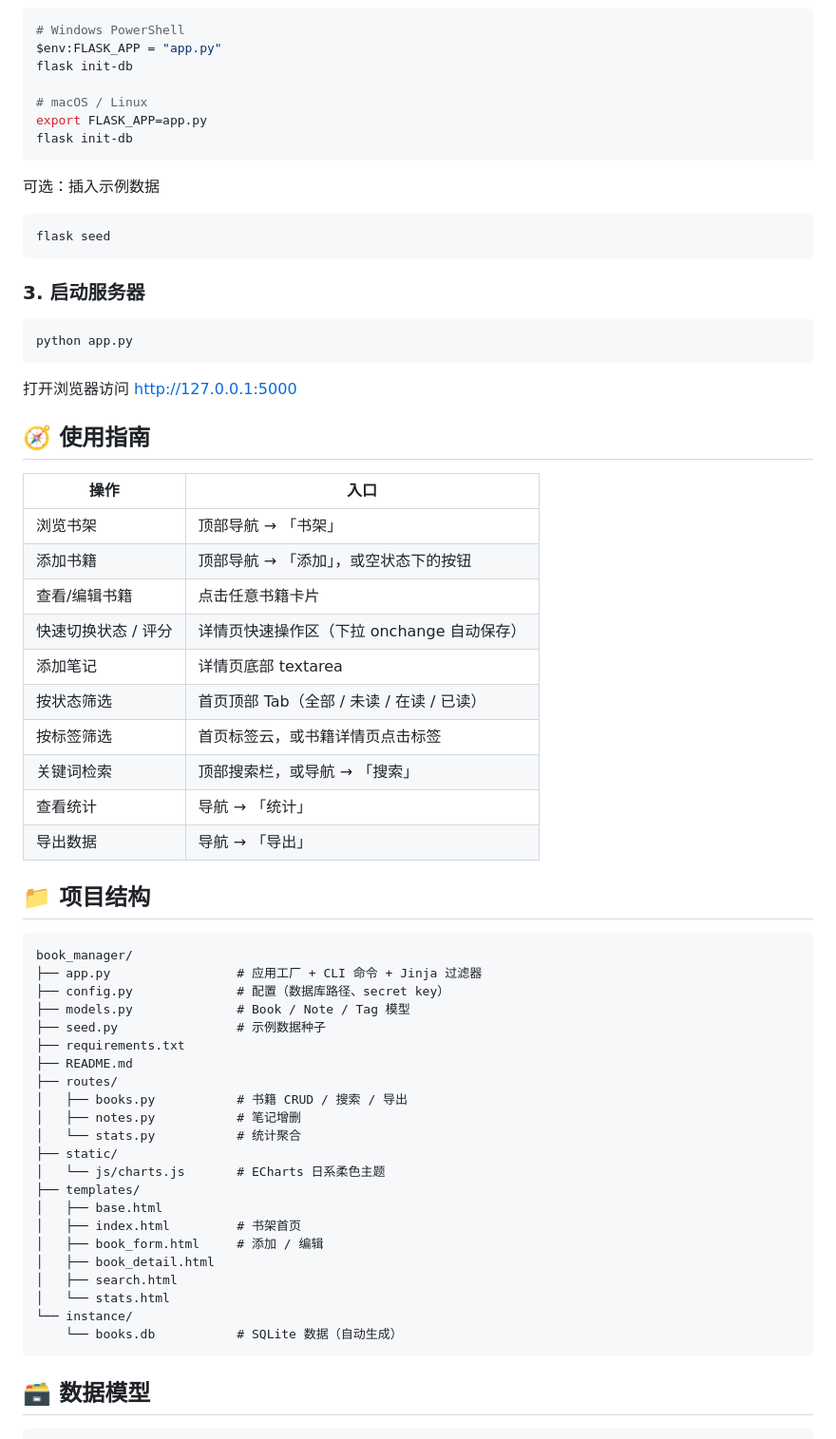
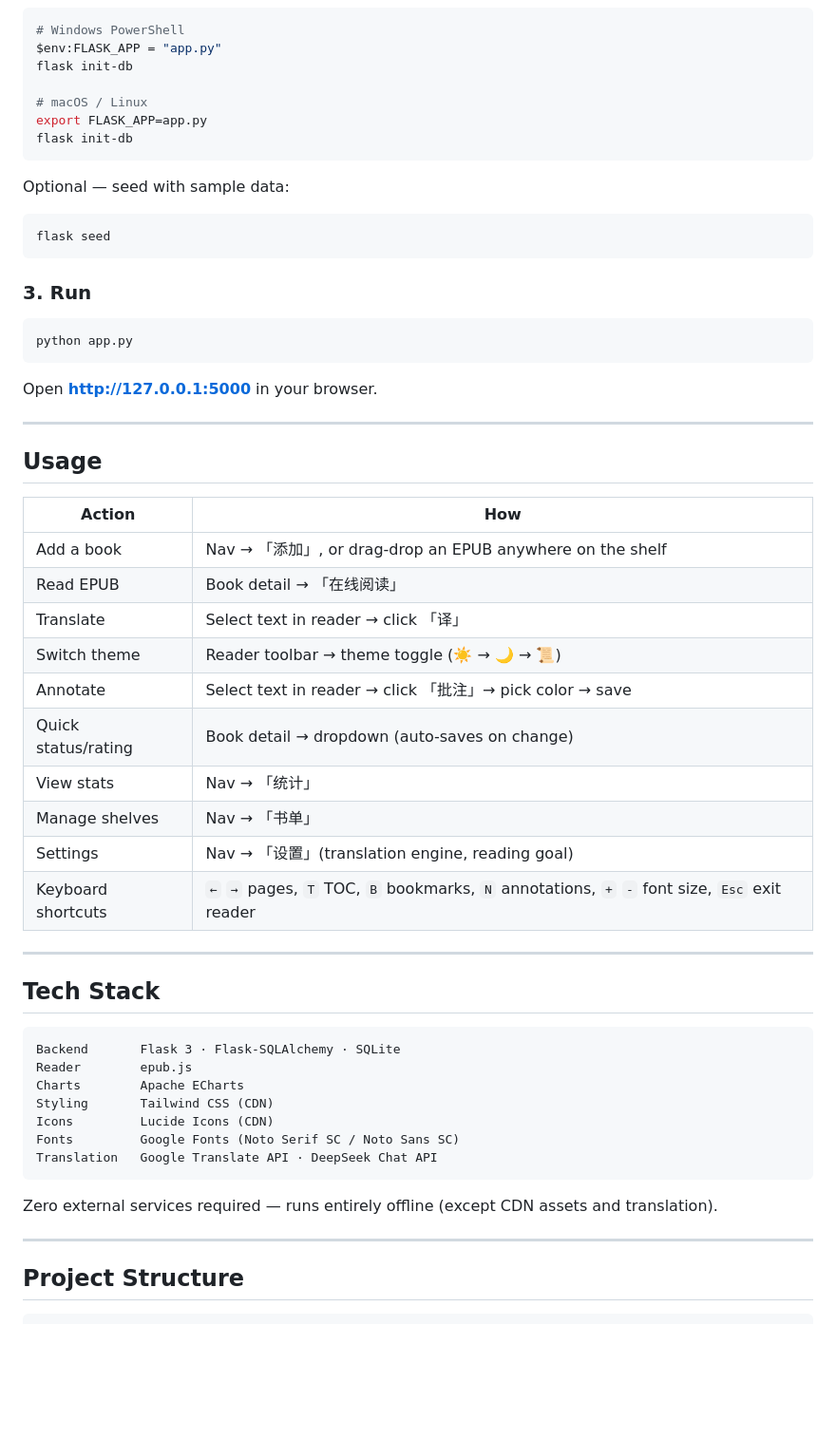
Before and after one commit to SHzzzAyys/hondana, a Markdown page: README.md, the part around one of its changes. Shown at 95% size. Drawn GitHub-style; blank space fills up the shorter version.

Commit message:
Rewrite README with comprehensive feature showcase and bilingual content

````diff
--- a/README.md
+++ b/README.md
@@ -50,61 +119,54 @@ export FLASK_APP=app.py
 flask init-db
 ```
 
-可选：插入示例数据
+Optional — seed with sample data:
 ```bash
 flask seed
 ```
 
-### 3. 启动服务器
+### 3. Run
 
 ```bash
 python app.py
 ```
 
-打开浏览器访问 <http://127.0.0.1:5000>
+Open **http://127.0.0.1:5000** in your browser.
 
-## 🧭 使用指南
+---
 
-| 操作 | 入口 |
-|------|------|
-| 浏览书架 | 顶部导航 → 「书架」 |
-| 添加书籍 | 顶部导航 → 「添加」，或空状态下的按钮 |
-| 查看/编辑书籍 | 点击任意书籍卡片 |
-| 快速切换状态 / 评分 | 详情页快速操作区（下拉 onchange 自动保存） |
-| 添加笔记 | 详情页底部 textarea |
-| 按状态筛选 | 首页顶部 Tab（全部 / 未读 / 在读 / 已读） |
-| 按标签筛选 | 首页标签云，或书籍详情页点击标签 |
-| 关键词检索 | 顶部搜索栏，或导航 → 「搜索」 |
-| 查看统计 | 导航 → 「统计」 |
-| 导出数据 | 导航 → 「导出」 |
+## Usage
 
-## 📁 项目结构
+| Action | How |
+|--------|-----|
+| Add a book | Nav → 「添加」, or drag-drop an EPUB anywhere on the shelf |
+| Read EPUB | Book detail → 「在线阅读」 |
+| Translate | Select text in reader → click 「译」 |
+| Switch theme | Reader toolbar → theme toggle (☀️ → 🌙 → 📜) |
+| Annotate | Select text in reader → click 「批注」→ pick color → save |
+| Quick status/rating | Book detail → dropdown (auto-saves on change) |
+| View stats | Nav → 「统计」 |
+| Manage shelves | Nav → 「书单」 |
+| Settings | Nav → 「设置」(translation engine, reading goal) |
+| Keyboard shortcuts | `←` `→` pages, `T` TOC, `B` bookmarks, `N` annotations, `+` `-` font size, `Esc` exit reader |
+
+---
+
+## Tech Stack
 
 ```
-book_manager/
-├── app.py                 # 应用工厂 + CLI 命令 + Jinja 过滤器
-├── config.py              # 配置（数据库路径、secret key）
-├── models.py              # Book / Note / Tag 模型
-├── seed.py                # 示例数据种子
-├── requirements.txt
-├── README.md
-├── routes/
-│   ├── books.py           # 书籍 CRUD / 搜索 / 导出
-│   ├── notes.py           # 笔记增删
-│   └── stats.py           # 统计聚合
-├── static/
-│   └── js/charts.js       # ECharts 日系柔色主题
-├── templates/
-│   ├── base.html
-│   ├── index.html         # 书架首页
-│   ├── book_form.html     # 添加 / 编辑
-│   ├── book_detail.html
-│   ├── search.html
-│   └── stats.html
-└── instance/
-    └── books.db           # SQLite 数据（自动生成）
+Backend       Flask 3 · Flask-SQLAlchemy · SQLite
+Reader        epub.js
+Charts        Apache ECharts
+Styling       Tailwind CSS (CDN)
+Icons         Lucide Icons (CDN)
+Fonts         Google Fonts (Noto Serif SC / Noto Sans SC)
+Translation   Google Translate API · DeepSeek Chat API
 ```
 
-## 🗃️ 数据模型
+Zero external services required — runs entirely offline (except CDN assets and translation).
+
+---
+
+## Project Structure
 
 ```
````
Also changed, not shown: other parts of README.md (+145 -41 lines).
